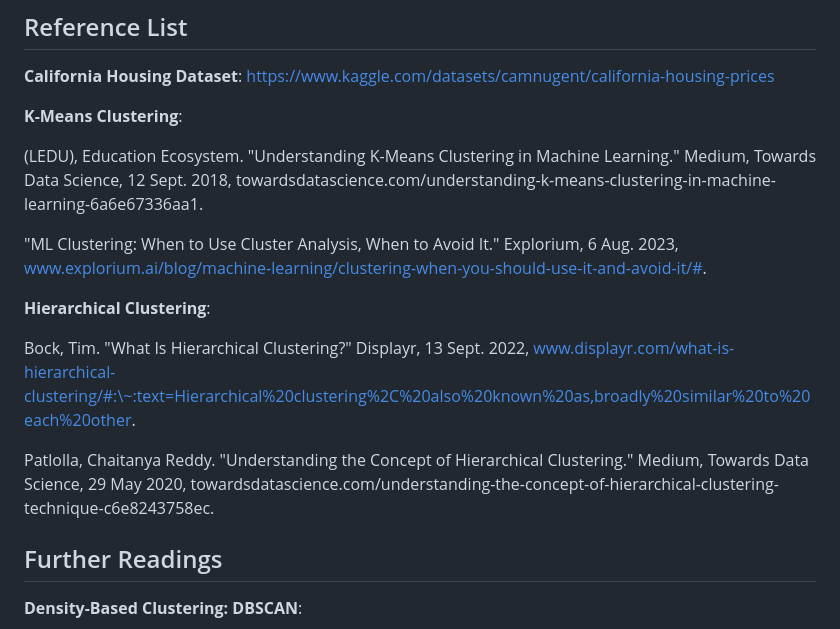
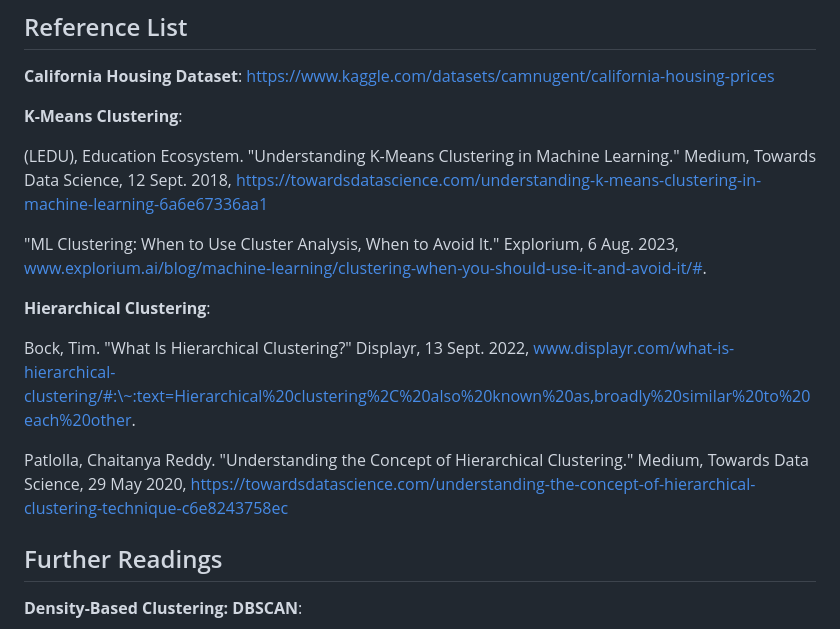
Before and after one commit to PSTAT197-F23/vignette-clustering-methods, a Markdown page: README.md, the part around the change. Drawn GitHub-style.

```diff
--- a/README.md
+++ b/README.md
@@ -30,7 +30,7 @@ The repository also contains this `README.md` file, which contains the descripti
 
 **K-Means Clustering**:
 
-(LEDU), Education Ecosystem. "Understanding K-Means Clustering in Machine Learning." Medium, Towards Data Science, 12 Sept. 2018, towardsdatascience.com/understanding-k-means-clustering-in-machine-learning-6a6e67336aa1.
+(LEDU), Education Ecosystem. "Understanding K-Means Clustering in Machine Learning." Medium, Towards Data Science, 12 Sept. 2018, https://towardsdatascience.com/understanding-k-means-clustering-in-machine-learning-6a6e67336aa1
 
 "ML Clustering: When to Use Cluster Analysis, When to Avoid It." Explorium, 6 Aug. 2023, www.explorium.ai/blog/machine-learning/clustering-when-you-should-use-it-and-avoid-it/#.
 
@@ -38,7 +38,7 @@ The repository also contains this `README.md` file, which contains the descripti
 
 Bock, Tim. "What Is Hierarchical Clustering?" Displayr, 13 Sept. 2022, www.displayr.com/what-is-hierarchical-clustering/#:\~:text=Hierarchical%20clustering%2C%20also%20known%20as,broadly%20similar%20to%20each%20other.
 
-Patlolla, Chaitanya Reddy. "Understanding the Concept of Hierarchical Clustering." Medium, Towards Data Science, 29 May 2020, towardsdatascience.com/understanding-the-concept-of-hierarchical-clustering-technique-c6e8243758ec.
+Patlolla, Chaitanya Reddy. "Understanding the Concept of Hierarchical Clustering." Medium, Towards Data Science, 29 May 2020, https://towardsdatascience.com/understanding-the-concept-of-hierarchical-clustering-technique-c6e8243758ec
 
 ## Further Readings
 
```
